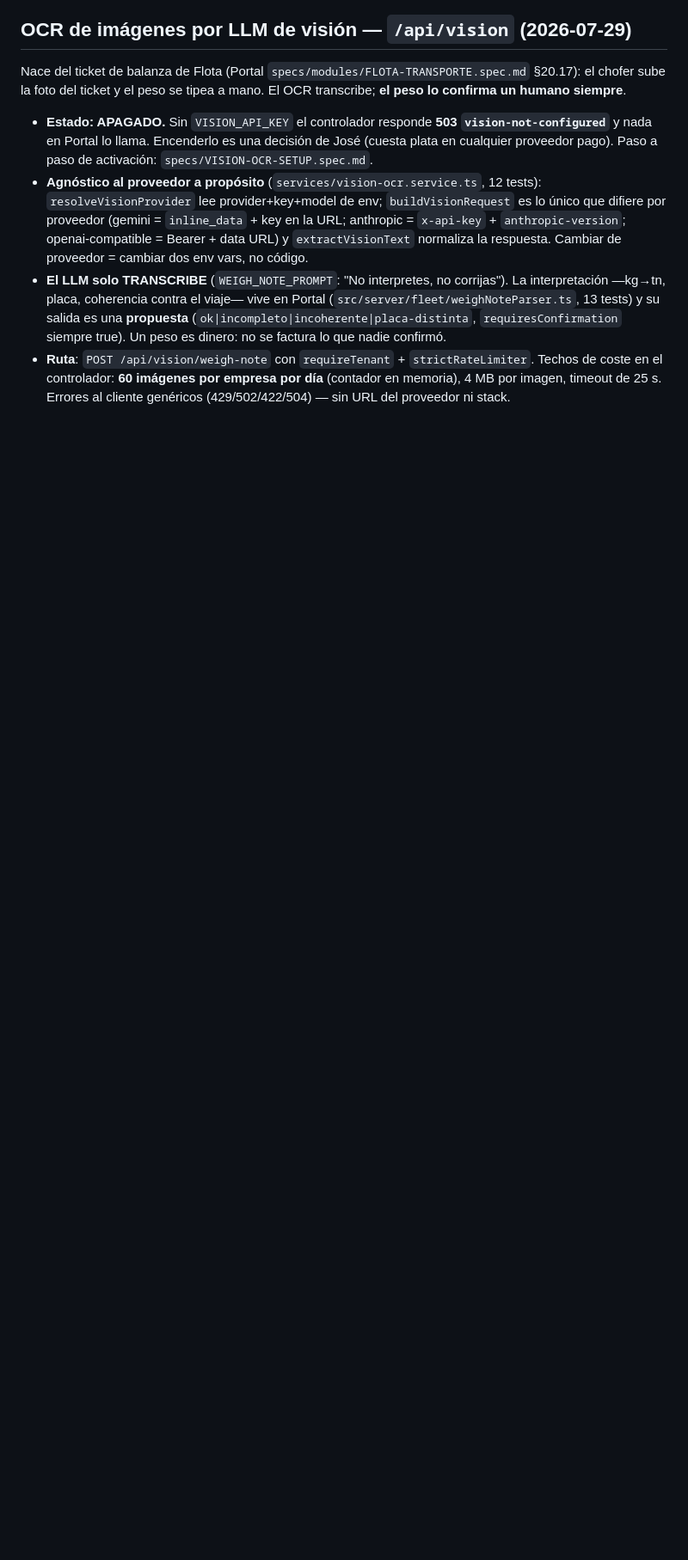
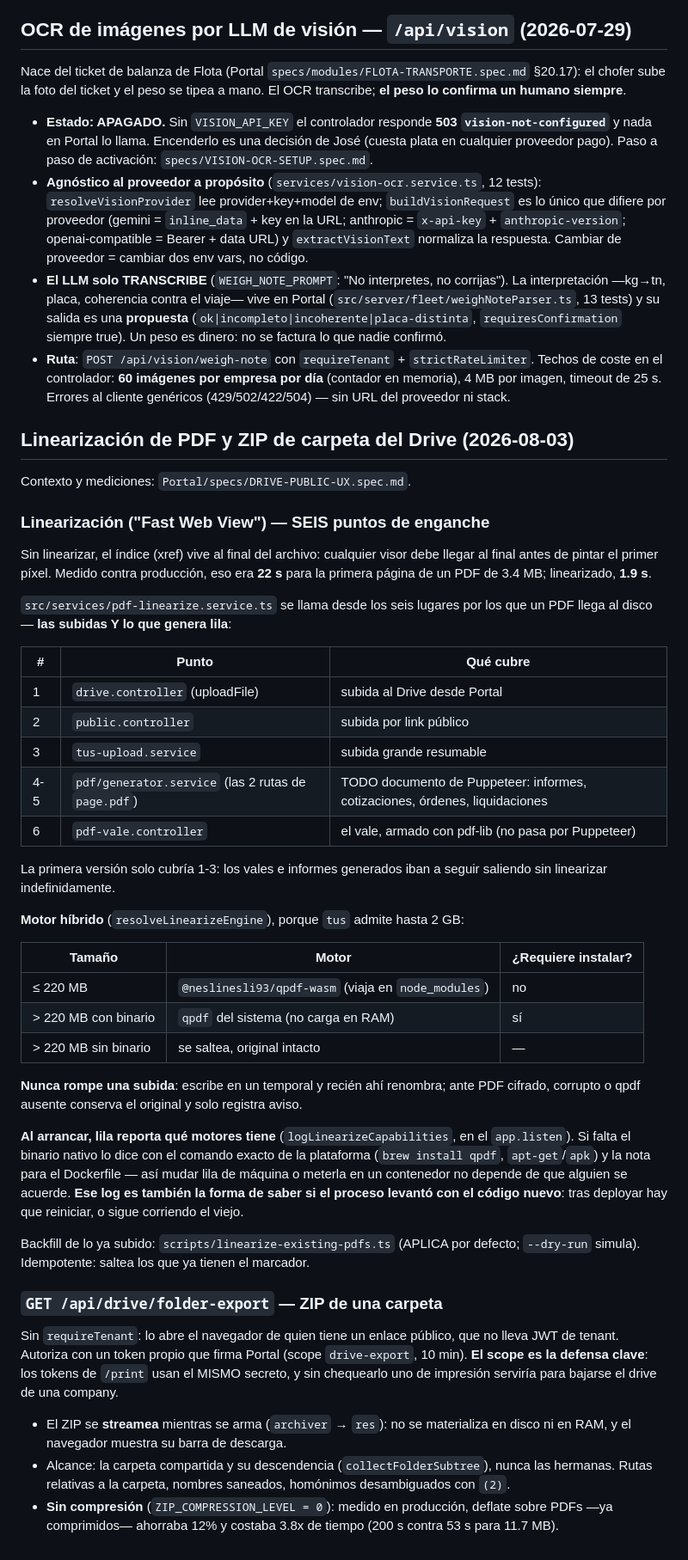
Before and after one commit to constroad/lila-app, a Markdown page: specs/architecture-as-is.md, the part around the change. Shown at 86% size. Rendered like a GitHub page; blank space fills up the shorter version.

Commit message:
docs(lila): as-is — linearización de PDF (6 puntos) y ZIP de carpeta
Los SEIS enganches: las subidas Y lo que genera lila (informes, cotizaciones,
órdenes, vales) — la primera versión solo cubría las subidas. Motor híbrido
WASM/nativo porque tus admite 2 GB y el WASM trabaja en memoria; el aviso de
arranque dice qué motores hay y sirve para saber si el proceso levantó con el
código nuevo.

/api/drive/folder-export: streamea el ZIP sin materializarlo, alcance acotado al
subárbol compartido, y sin compresión (deflate sobre PDF costaba 3.8x de tiempo
para ahorrar 12%).

Co-Authored-By: Claude Opus 5 <noreply@anthropic.com>

```diff
--- a/specs/architecture-as-is.md
+++ b/specs/architecture-as-is.md
@@ -596,3 +596,65 @@ transcribe; **el peso lo confirma un humano siempre**.
   Techos de coste en el controlador: **60 imágenes por empresa por día** (contador en
   memoria), 4 MB por imagen, timeout de 25 s. Errores al cliente genéricos
   (429/502/422/504) — sin URL del proveedor ni stack.
+
+## Linearización de PDF y ZIP de carpeta del Drive (2026-08-03)
+
+Contexto y mediciones: `Portal/specs/DRIVE-PUBLIC-UX.spec.md`.
+
+### Linearización ("Fast Web View") — SEIS puntos de enganche
+
+Sin linearizar, el índice (xref) vive al final del archivo: cualquier visor debe
+llegar al final antes de pintar el primer píxel. Medido contra producción, eso
+era **22 s** para la primera página de un PDF de 3.4 MB; linearizado, **1.9 s**.
+
+`src/services/pdf-linearize.service.ts` se llama desde los seis lugares por los
+que un PDF llega al disco — **las subidas Y lo que genera lila**:
+
+| # | Punto | Qué cubre |
+| --- | --- | --- |
+| 1 | `drive.controller` (uploadFile) | subida al Drive desde Portal |
+| 2 | `public.controller` | subida por link público |
+| 3 | `tus-upload.service` | subida grande resumable |
+| 4-5 | `pdf/generator.service` (las 2 rutas de `page.pdf`) | TODO documento de Puppeteer: informes, cotizaciones, órdenes, liquidaciones |
+| 6 | `pdf-vale.controller` | el vale, armado con pdf-lib (no pasa por Puppeteer) |
+
+La primera versión solo cubría 1-3: los vales e informes generados iban a seguir
+saliendo sin linearizar indefinidamente.
+
+**Motor híbrido** (`resolveLinearizeEngine`), porque `tus` admite hasta 2 GB:
+
+| Tamaño | Motor | ¿Requiere instalar? |
+| --- | --- | --- |
+| ≤ 220 MB | `@neslinesli93/qpdf-wasm` (viaja en `node_modules`) | no |
+| > 220 MB con binario | `qpdf` del sistema (no carga en RAM) | sí |
+| > 220 MB sin binario | se saltea, original intacto | — |
+
+**Nunca rompe una subida**: escribe en un temporal y recién ahí renombra; ante
+PDF cifrado, corrupto o qpdf ausente conserva el original y solo registra aviso.
+
+**Al arrancar, lila reporta qué motores tiene** (`logLinearizeCapabilities`, en
+el `app.listen`). Si falta el binario nativo lo dice con el comando exacto de la
+plataforma (`brew install qpdf`, `apt-get`/`apk`) y la nota para el Dockerfile —
+así mudar lila de máquina o meterla en un contenedor no depende de que alguien
+se acuerde. **Ese log es también la forma de saber si el proceso levantó con el
+código nuevo**: tras deployar hay que reiniciar, o sigue corriendo el viejo.
+
+Backfill de lo ya subido: `scripts/linearize-existing-pdfs.ts` (APLICA por
+defecto; `--dry-run` simula). Idempotente: saltea los que ya tienen el marcador.
+
+### `GET /api/drive/folder-export` — ZIP de una carpeta
+
+Sin `requireTenant`: lo abre el navegador de quien tiene un enlace público, que
+no lleva JWT de tenant. Autoriza con un token propio que firma Portal (scope
+`drive-export`, 10 min). **El scope es la defensa clave**: los tokens de `/print`
+usan el MISMO secreto, y sin chequearlo uno de impresión serviría para bajarse el
+drive de una company.
+
+- El ZIP se **streamea** mientras se arma (`archiver` → `res`): no se
+  materializa en disco ni en RAM, y el navegador muestra su barra de descarga.
+- Alcance: la carpeta compartida y su descendencia (`collectFolderSubtree`),
+  nunca las hermanas. Rutas relativas a la carpeta, nombres saneados, homónimos
+  desambiguados con `(2)`.
+- **Sin compresión** (`ZIP_COMPRESSION_LEVEL = 0`): medido en producción, deflate
+  sobre PDFs —ya comprimidos— ahorraba 12% y costaba 3.8x de tiempo
+  (200 s contra 53 s para 11.7 MB).
```
